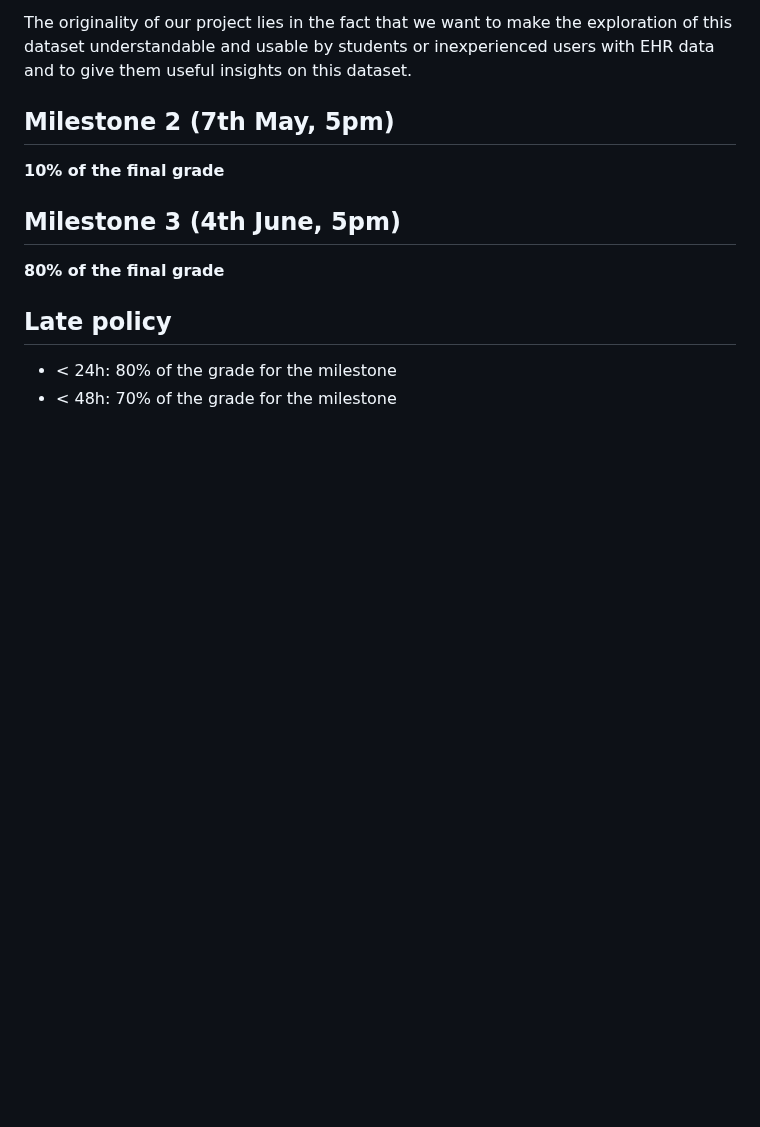
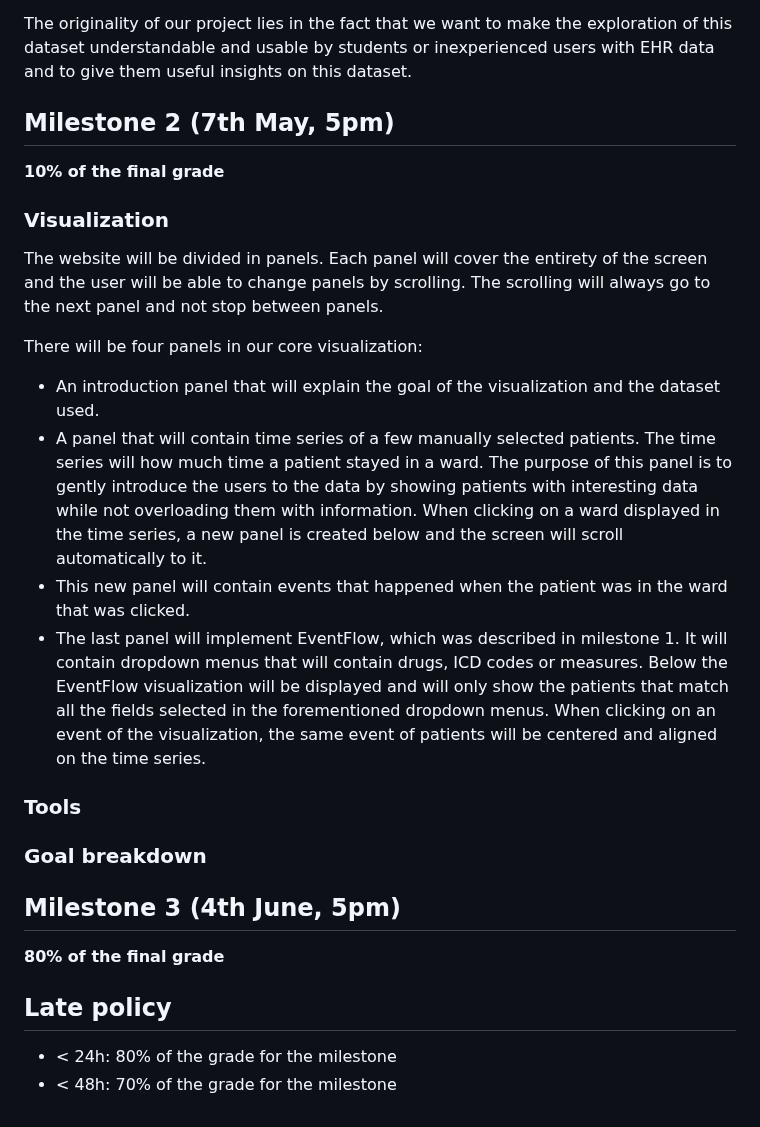
Before and after one commit to com-480-data-visualization/project-2023-mimic, a Markdown page: README.md, the part around the change. Drawn GitHub-style; blank space fills up the shorter version.

```diff
--- a/README.md
+++ b/README.md
@@ -117,6 +117,22 @@ The originality of our project lies in the fact that we want to make the explora
 **10% of the final grade**
 
 
+### Visualization
+
+The website will be divided in panels. Each panel will cover the entirety of the screen and the user will be able to change panels by scrolling. The scrolling will always go to the next panel and not stop between panels.
+
+There will be four panels in our core visualization:
+
+- An introduction panel that will explain the goal of the visualization and the dataset used.
+- A panel that will contain time series of a few manually selected patients. The time series will how much time a patient stayed in a ward. The purpose of this panel is to gently introduce the users to the data by showing patients with interesting data while not overloading them with information. When clicking on a ward displayed in the time series, a new panel is created below and the screen will scroll automatically to it.
+- This new panel will contain events that happened when the patient was in the ward that was clicked.
+- The last panel will implement EventFlow, which was described in milestone 1. It will contain dropdown menus that will contain drugs, ICD codes or measures. Below the EventFlow visualization will be displayed and will only show the patients that match all the fields selected in the forementioned dropdown menus.
+When clicking on an event of the visualization, the same event of patients will be centered and aligned on the time series.
+
+### Tools
+
+### Goal breakdown
+
 ## Milestone 3 (4th June, 5pm)
 
 **80% of the final grade**
```
